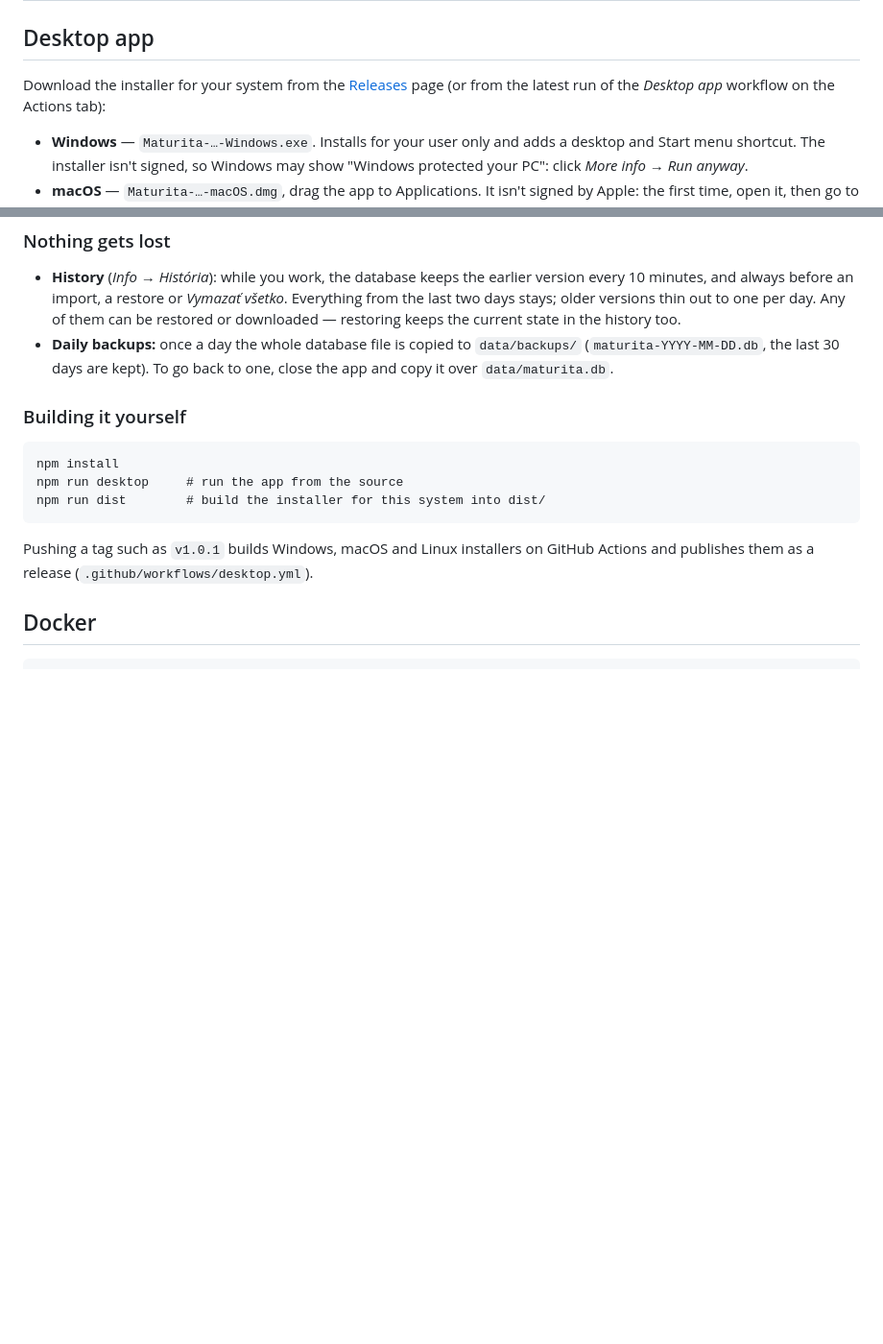
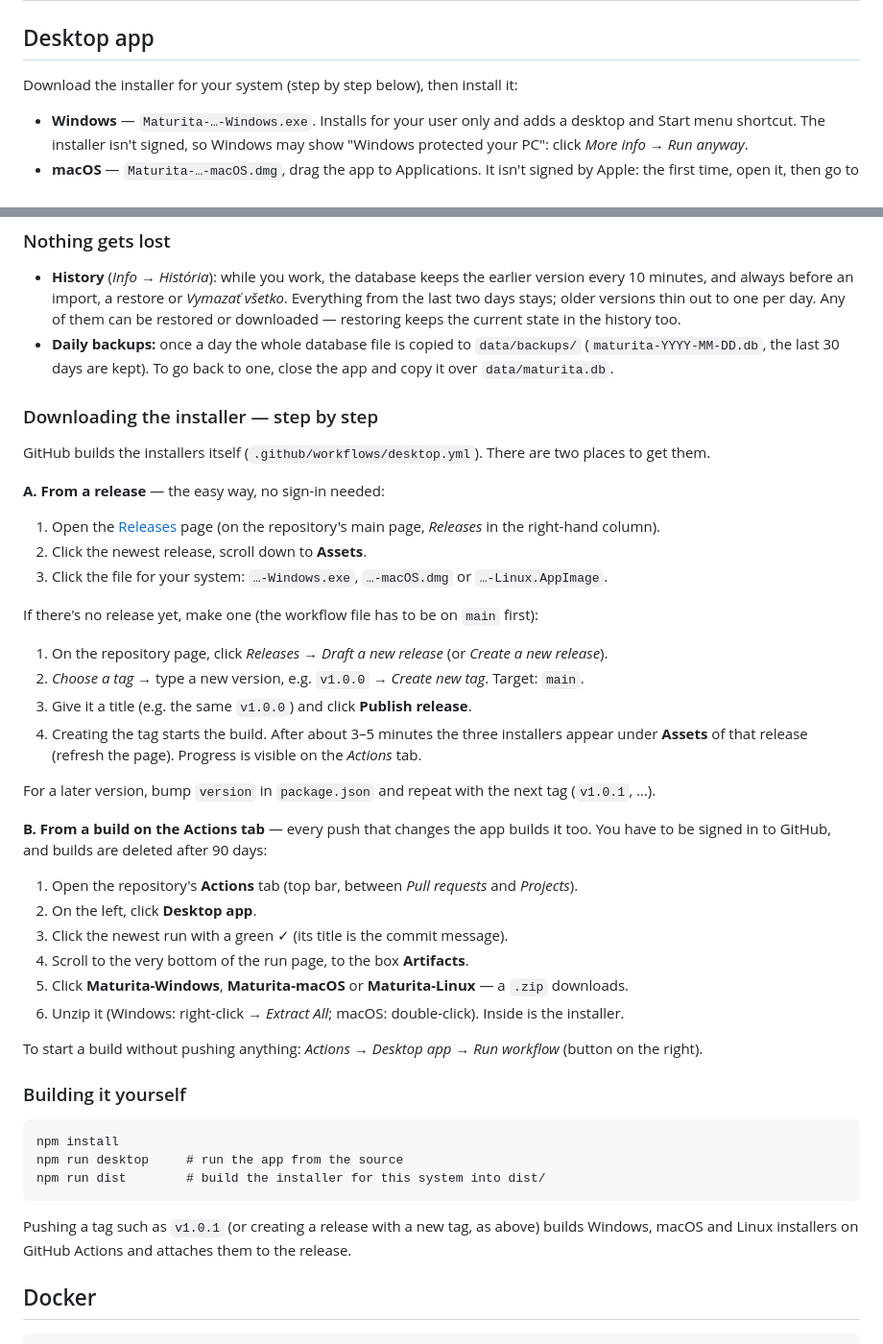
Before and after one commit to MedardWork/ExtMatMat_Tracker, a Markdown page: README.md, 2 parts joined by grey strips. Shown at 96% size. Rendered like a GitHub page; blank space fills up the shorter version.

Commit message:
README: step-by-step guide to downloading the desktop app
Co-Authored-By: Claude Opus 5.5 <noreply@anthropic.com>
Claude-Session: https://claude.ai/code/session_01KVYYqMQpUMMRpwuQCMe9kr

````diff
--- a/README.md
+++ b/README.md
@@ -10,9 +10,7 @@ Three ways to run it:
 
 ## Desktop app
 
-Download the installer for your system from the
-[Releases](https://github.com/MedardWork/ExtMatMat_Tracker/releases) page (or from the latest run of the
-*Desktop app* workflow on the Actions tab):
+Download the installer for your system (step by step below), then install it:
 
 - **Windows** — `Maturita-…-Windows.exe`. Installs for your user only and adds a desktop and Start menu
   shortcut. The installer isn't signed, so Windows may show "Windows protected your PC": click
@@ -46,6 +44,39 @@ copy anywhere you like, e.g. to a USB stick or cloud folder.
   (`maturita-YYYY-MM-DD.db`, the last 30 days are kept). To go back to one, close the app and copy it
   over `data/maturita.db`.
 
+### Downloading the installer — step by step
+
+GitHub builds the installers itself (`.github/workflows/desktop.yml`). There are two places to get them.
+
+**A. From a release** — the easy way, no sign-in needed:
+
+1. Open the [Releases](https://github.com/MedardWork/ExtMatMat_Tracker/releases) page (on the
+   repository's main page, *Releases* in the right-hand column).
+2. Click the newest release, scroll down to **Assets**.
+3. Click the file for your system: `…-Windows.exe`, `…-macOS.dmg` or `…-Linux.AppImage`.
+
+If there's no release yet, make one (the workflow file has to be on `main` first):
+
+1. On the repository page, click *Releases → Draft a new release* (or *Create a new release*).
+2. *Choose a tag* → type a new version, e.g. `v1.0.0` → *Create new tag*. Target: `main`.
+3. Give it a title (e.g. the same `v1.0.0`) and click **Publish release**.
+4. Creating the tag starts the build. After about 3–5 minutes the three installers appear under
+   **Assets** of that release (refresh the page). Progress is visible on the *Actions* tab.
+
+For a later version, bump `version` in `package.json` and repeat with the next tag (`v1.0.1`, …).
+
+**B. From a build on the Actions tab** — every push that changes the app builds it too. You have to be
+signed in to GitHub, and builds are deleted after 90 days:
+
+1. Open the repository's **Actions** tab (top bar, between *Pull requests* and *Projects*).
+2. On the left, click **Desktop app**.
+3. Click the newest run with a green ✓ (its title is the commit message).
+4. Scroll to the very bottom of the run page, to the box **Artifacts**.
+5. Click **Maturita-Windows**, **Maturita-macOS** or **Maturita-Linux** — a `.zip` downloads.
+6. Unzip it (Windows: right-click → *Extract All*; macOS: double-click). Inside is the installer.
+
+To start a build without pushing anything: *Actions → Desktop app → Run workflow* (button on the right).
+
 ### Building it yourself
 
 ```
@@ -54,8 +85,8 @@ npm run desktop     # run the app from the source
 npm run dist        # build the installer for this system into dist/
 ```
 
-Pushing a tag such as `v1.0.1` builds Windows, macOS and Linux installers on GitHub Actions and
-publishes them as a release (`.github/workflows/desktop.yml`).
+Pushing a tag such as `v1.0.1` (or creating a release with a new tag, as above) builds Windows, macOS
+and Linux installers on GitHub Actions and attaches them to the release.
 
 ## Docker
 
````
